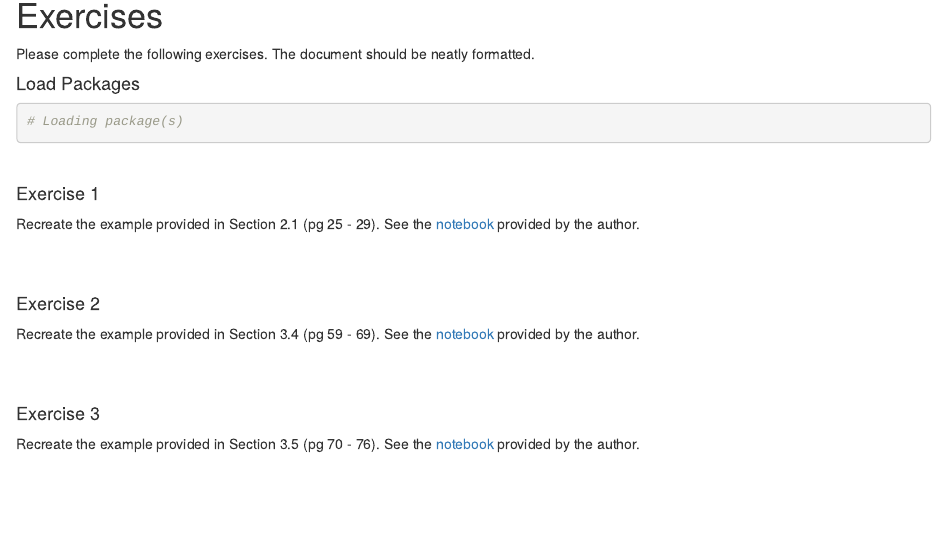
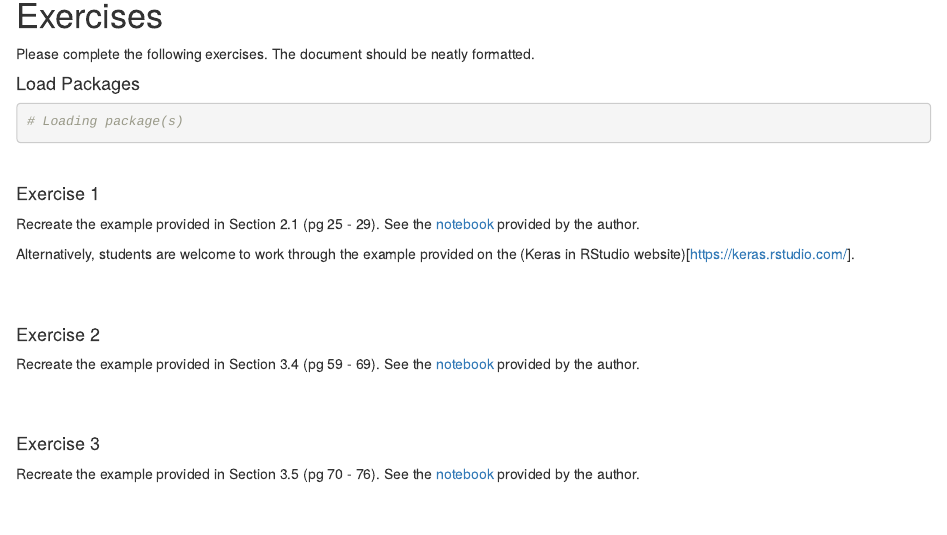
Before and after one commit to akuyper/L01-deep-learning1, an R Markdown document (template_L10.Rmd): the page in a window 1100 px wide, from 470 px down. Rendered offline with R 4.5, knitr and Pandoc, with nearby package versions.

Commit message:
lab material updates

```diff
--- a/template_L10.Rmd
+++ b/template_L10.Rmd
@@ -32,6 +32,8 @@ Please complete the following exercises. The document should be neatly formatted
 #### Exercise 1
 Recreate the example provided in Section 2.1 (pg 25 - 29). See the [notebook](https://jjallaire.github.io/deep-learning-with-r-notebooks/notebooks/2.1-a-first-look-at-a-neural-network.nb.html) provided by the author.
 
+Alternatively, students are welcome to work through the example provided on the (Keras in RStudio website)[https://keras.rstudio.com/].
+
 <br><br>
 
 #### Exercise 2
```
Also changed, not shown: L10_deep_learning_01.html, README.md.
